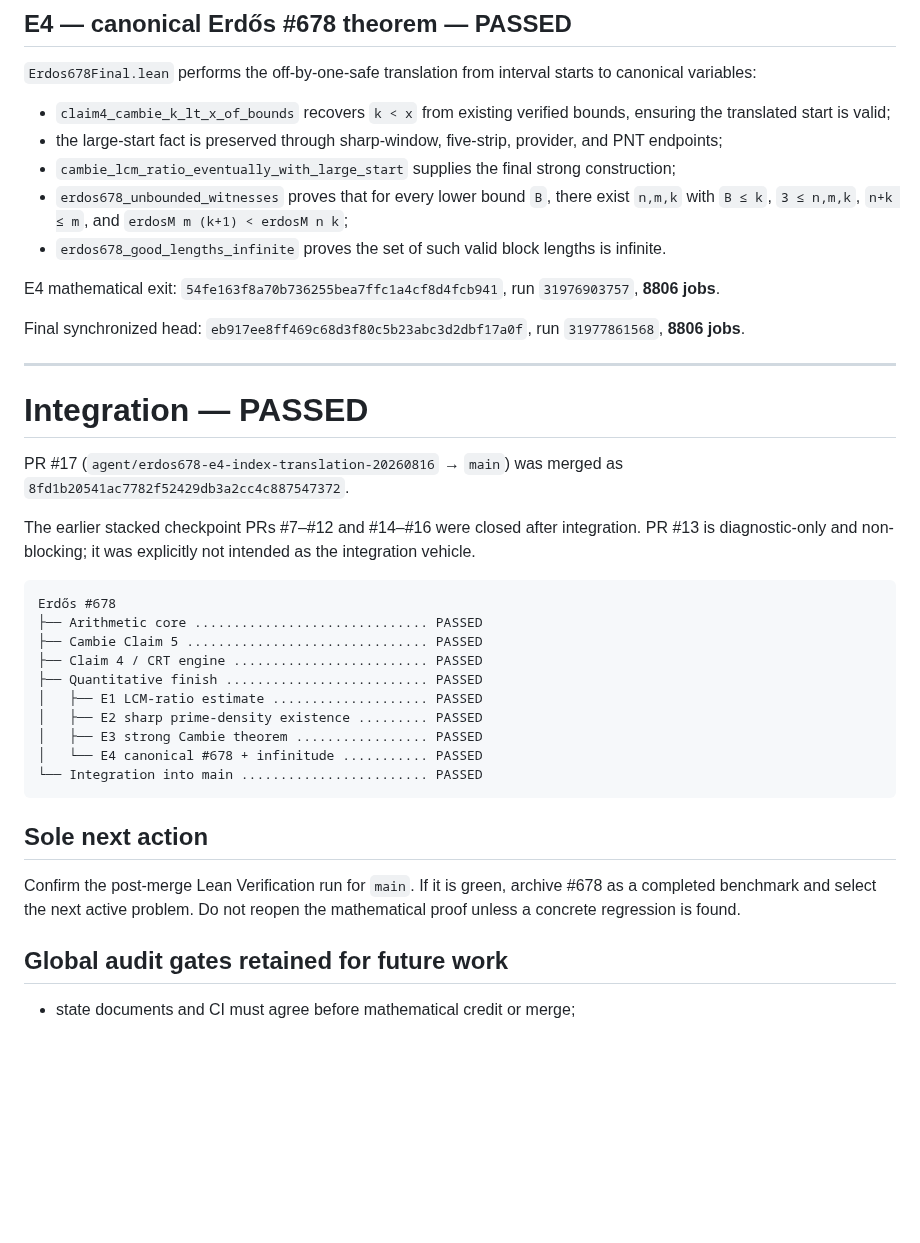
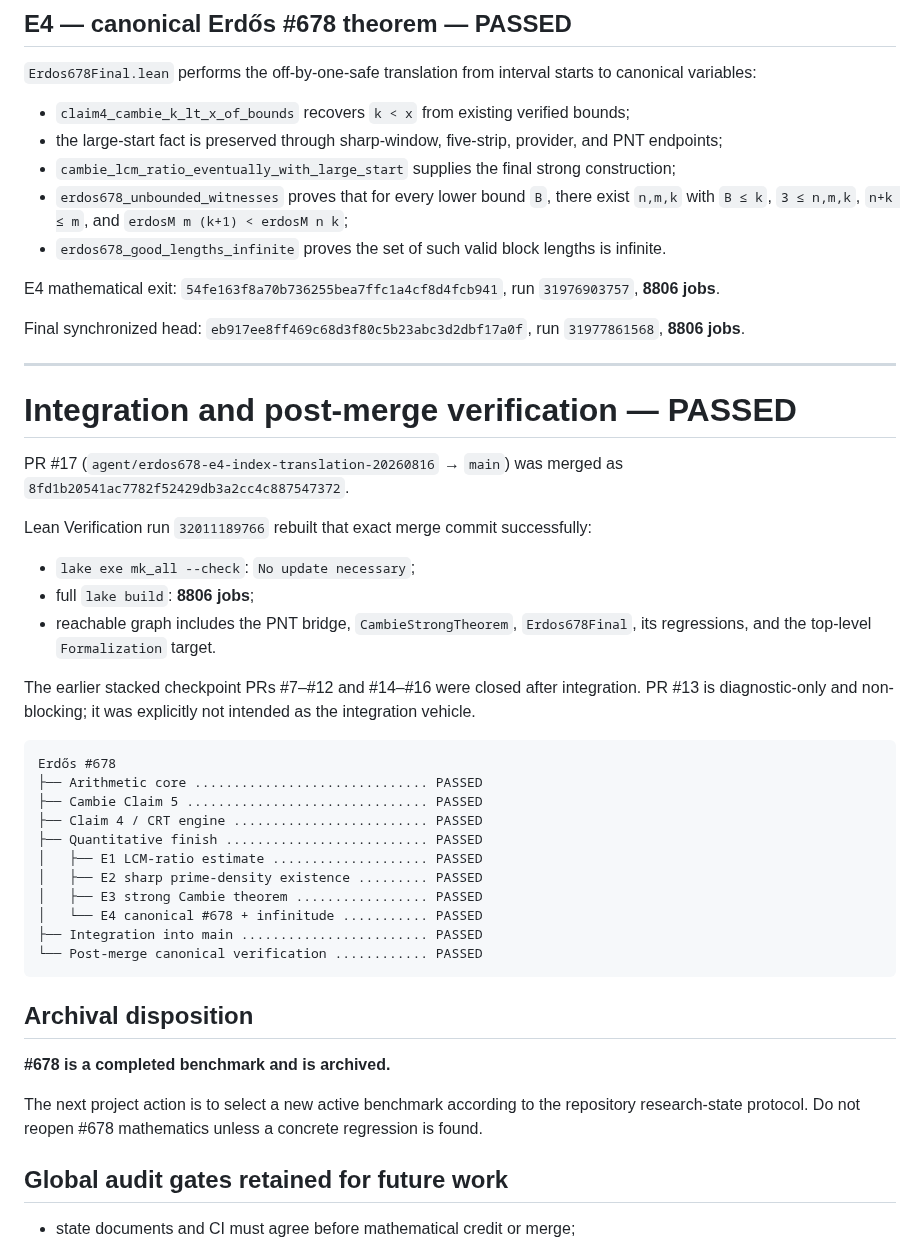
Before and after one commit to scientifica007/Erdos_Solving, a Markdown page: problems/678/LEAN_FORMALIZATION_ROADMAP.md, the part around one of its changes. Rendered like a GitHub page; blank space fills up the shorter version.

Commit message:
Close Erdős #678 roadmap after post-merge verification

````diff
--- a/problems/678/LEAN_FORMALIZATION_ROADMAP.md
+++ b/problems/678/LEAN_FORMALIZATION_ROADMAP.md
@@ -102,7 +102,7 @@ using the fourth binomial coefficient and `Nat.choose_le_two_pow`.
 
 `Erdos678Final.lean` performs the off-by-one-safe translation from interval starts to canonical variables:
 
-- `claim4_cambie_k_lt_x_of_bounds` recovers `k < x` from existing verified bounds, ensuring the translated start is valid;
+- `claim4_cambie_k_lt_x_of_bounds` recovers `k < x` from existing verified bounds;
 - the large-start fact is preserved through sharp-window, five-strip, provider, and PNT endpoints;
 - `cambie_lcm_ratio_eventually_with_large_start` supplies the final strong construction;
 - `erdos678_unbounded_witnesses` proves that for every lower bound `B`, there exist `n,m,k` with `B ≤ k`, `3 ≤ n,m,k`, `n+k ≤ m`, and `erdosM m (k+1) < erdosM n k`;
@@ -114,9 +114,15 @@ Final synchronized head: `eb917ee8ff469c68d3f80c5b23abc3d2dbf17a0f`, run `319778
 
 ---
 
-# Integration — PASSED
+# Integration and post-merge verification — PASSED
 
 PR #17 (`agent/erdos678-e4-index-translation-20260816` → `main`) was merged as `8fd1b20541ac7782f52429db3a2cc4c887547372`.
+
+Lean Verification run `32011189766` rebuilt that exact merge commit successfully:
+
+- `lake exe mk_all --check`: `No update necessary`;
+- full `lake build`: **8806 jobs**;
+- reachable graph includes the PNT bridge, `CambieStrongTheorem`, `Erdos678Final`, its regressions, and the top-level `Formalization` target.
 
 The earlier stacked checkpoint PRs #7–#12 and #14–#16 were closed after integration. PR #13 is diagnostic-only and non-blocking; it was explicitly not intended as the integration vehicle.
 
@@ -130,12 +136,15 @@ Erdős #678
 │   ├── E2 sharp prime-density existence ......... PASSED
 │   ├── E3 strong Cambie theorem ................. PASSED
 │   └── E4 canonical #678 + infinitude ........... PASSED
-└── Integration into main ........................ PASSED
+├── Integration into main ........................ PASSED
+└── Post-merge canonical verification ............ PASSED
 ```
 
-## Sole next action
+## Archival disposition
 
-Confirm the post-merge Lean Verification run for `main`. If it is green, archive #678 as a completed benchmark and select the next active problem. Do not reopen the mathematical proof unless a concrete regression is found.
+**#678 is a completed benchmark and is archived.**
+
+The next project action is to select a new active benchmark according to the repository research-state protocol. Do not reopen #678 mathematics unless a concrete regression is found.
 
 ## Global audit gates retained for future work
 
````
Also changed, not shown: other parts of problems/678/LEAN_FORMALIZATION_ROADMAP.md (+6 -6 lines).
